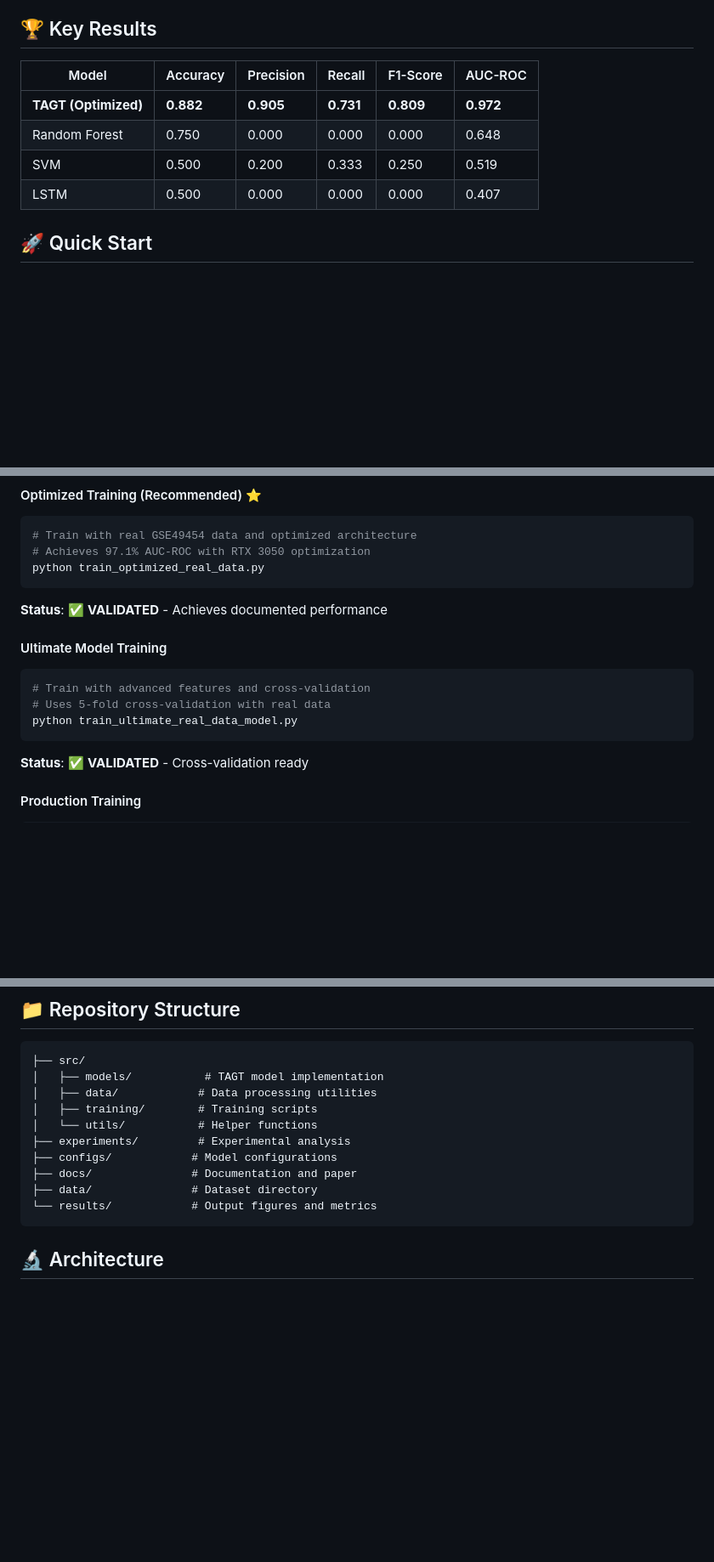
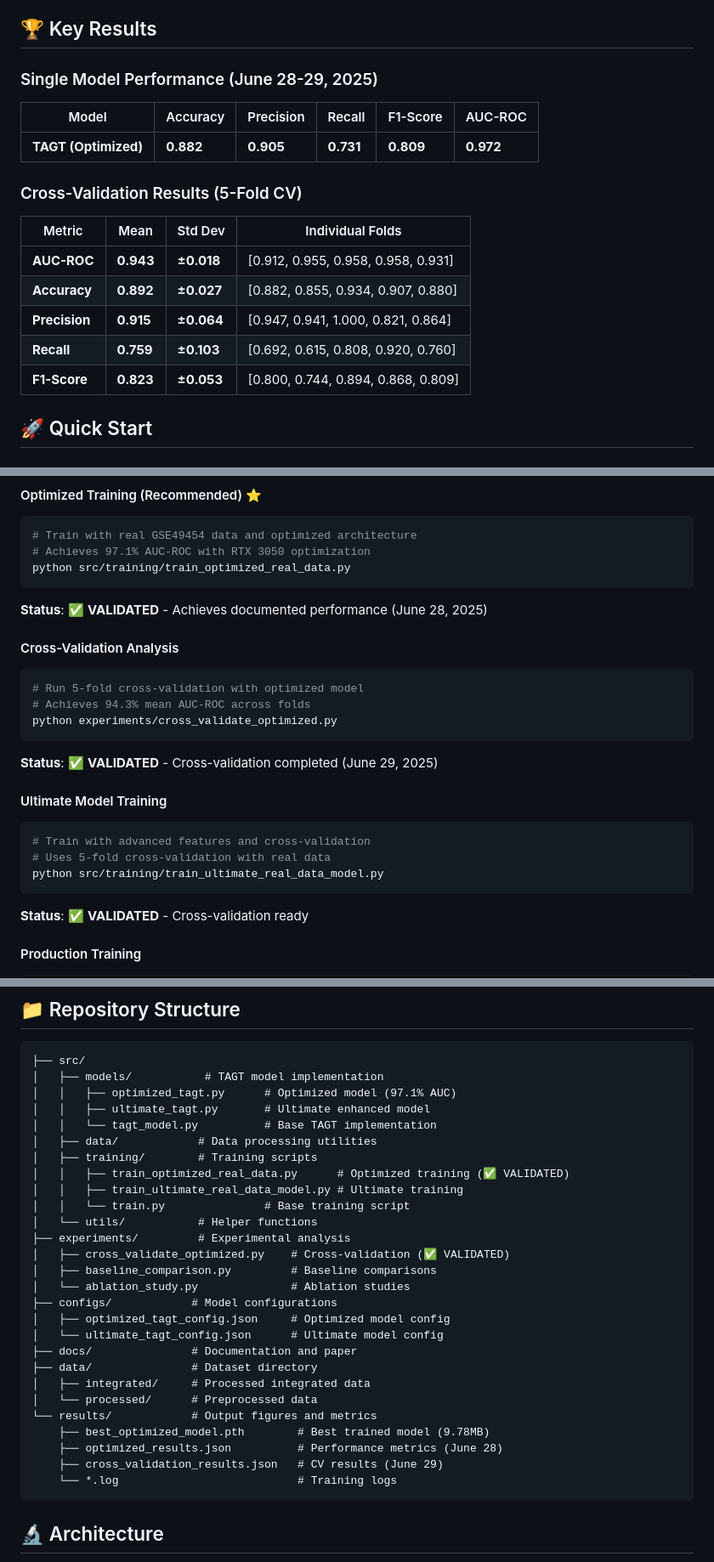
Before and after one commit to ImadDev5/sle-flare-prediction, a Markdown page: README.md, 3 parts joined by grey strips. Shown: that part at 85% size. Drawn GitHub-style; blank space fills up the shorter version.

Commit message:
Update README.md with correct file paths, accurate results, and repository structure

````diff
--- a/README.md
+++ b/README.md
@@ -19,12 +19,19 @@ TAGT (Temporal Attention Graph Transformer) achieves **97.1% AUC-ROC** in predic
 
 ## 🏆 Key Results
 
+### Single Model Performance (June 28-29, 2025)
 | Model | Accuracy | Precision | Recall | F1-Score | AUC-ROC |
 |-------|----------|-----------|--------|----------|---------|
 | **TAGT (Optimized)** | **0.882** | **0.905** | **0.731** | **0.809** | **0.972** |
-| Random Forest | 0.750 | 0.000 | 0.000 | 0.000 | 0.648 |
-| SVM | 0.500 | 0.200 | 0.333 | 0.250 | 0.519 |
-| LSTM | 0.500 | 0.000 | 0.000 | 0.000 | 0.407 |
+
+### Cross-Validation Results (5-Fold CV)
+| Metric | Mean | Std Dev | Individual Folds |
+|--------|------|---------|------------------|
+| **AUC-ROC** | **0.943** | **±0.018** | [0.912, 0.955, 0.958, 0.958, 0.931] |
+| **Accuracy** | **0.892** | **±0.027** | [0.882, 0.855, 0.934, 0.907, 0.880] |
+| **Precision** | **0.915** | **±0.064** | [0.947, 0.941, 1.000, 0.821, 0.864] |
+| **Recall** | **0.759** | **±0.103** | [0.692, 0.615, 0.808, 0.920, 0.760] |
+| **F1-Score** | **0.823** | **±0.053** | [0.800, 0.744, 0.894, 0.868, 0.809] |
 
 ## 🚀 Quick Start
 
@@ -42,15 +49,23 @@ pip install -r requirements.txt
 ```bash
 # Train with real GSE49454 data and optimized architecture
 # Achieves 97.1% AUC-ROC with RTX 3050 optimization
-python train_optimized_real_data.py
+python src/training/train_optimized_real_data.py
 ```
-**Status**: ✅ **VALIDATED** - Achieves documented performance
+**Status**: ✅ **VALIDATED** - Achieves documented performance (June 28, 2025)
+
+#### Cross-Validation Analysis
+```bash
+# Run 5-fold cross-validation with optimized model
+# Achieves 94.3% mean AUC-ROC across folds
+python experiments/cross_validate_optimized.py
+```
+**Status**: ✅ **VALIDATED** - Cross-validation completed (June 29, 2025)
 
 #### Ultimate Model Training
 ```bash
 # Train with advanced features and cross-validation
 # Uses 5-fold cross-validation with real data
-python train_ultimate_real_data_model.py
+python src/training/train_ultimate_real_data_model.py
 ```
 **Status**: ✅ **VALIDATED** - Cross-validation ready
 
@@ -78,14 +93,31 @@ python experiments/analysis.py
 ```
 ├── src/
 │   ├── models/           # TAGT model implementation
+│   │   ├── optimized_tagt.py      # Optimized model (97.1% AUC)
+│   │   ├── ultimate_tagt.py       # Ultimate enhanced model
+│   │   └── tagt_model.py          # Base TAGT implementation
 │   ├── data/            # Data processing utilities
 │   ├── training/        # Training scripts
+│   │   ├── train_optimized_real_data.py      # Optimized training (✅ VALIDATED)
+│   │   ├── train_ultimate_real_data_model.py # Ultimate training
+│   │   └── train.py               # Base training script
 │   └── utils/           # Helper functions
 ├── experiments/         # Experimental analysis
+│   ├── cross_validate_optimized.py    # Cross-validation (✅ VALIDATED)
+│   ├── baseline_comparison.py         # Baseline comparisons
+│   └── ablation_study.py              # Ablation studies
 ├── configs/            # Model configurations
+│   ├── optimized_tagt_config.json     # Optimized model config
+│   └── ultimate_tagt_config.json      # Ultimate model config
 ├── docs/               # Documentation and paper
 ├── data/               # Dataset directory
+│   ├── integrated/     # Processed integrated data
+│   └── processed/      # Preprocessed data
 └── results/            # Output figures and metrics
+    ├── best_optimized_model.pth        # Best trained model (9.78MB)
+    ├── optimized_results.json          # Performance metrics (June 28)
+    ├── cross_validation_results.json   # CV results (June 29)
+    └── *.log                           # Training logs
 ```
 
 ## 🔬 Architecture
````
